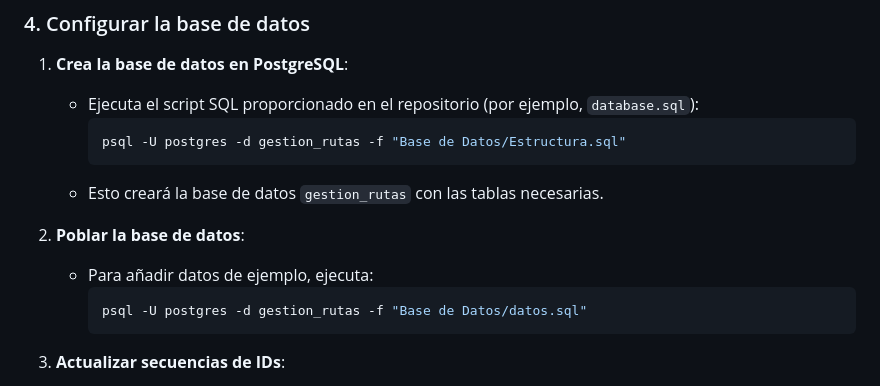
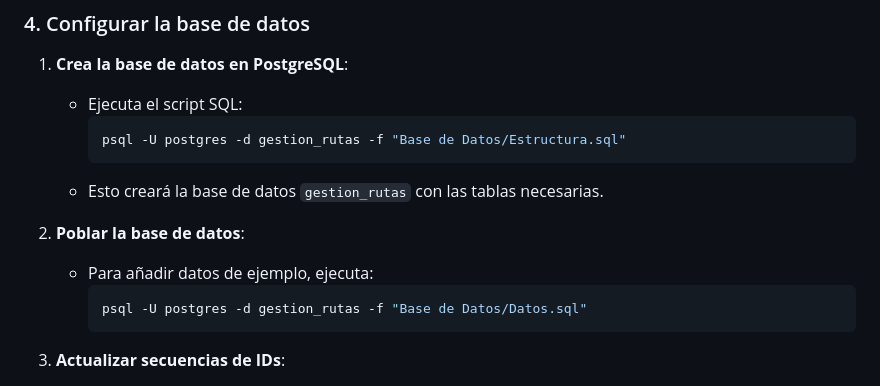
Before and after one commit to Mazulini/Tarea-2-Diseno-de-Software, a Markdown page: README.md, the part around the change. Drawn GitHub-style.

Commit message:
Update README.md
Corregir un directorio en el README

````diff
--- a/README.md
+++ b/README.md
@@ -25,7 +25,7 @@ pip install -r requirements.txt
 
 ### 4. Configurar la base de datos
 1. **Crea la base de datos en PostgreSQL**:
-   - Ejecuta el script SQL proporcionado en el repositorio (por ejemplo, `database.sql`):
+   - Ejecuta el script SQL:
      ```bash
      psql -U postgres -d gestion_rutas -f "Base de Datos/Estructura.sql"
      ```
@@ -34,7 +34,7 @@ pip install -r requirements.txt
 2. **Poblar la base de datos**:
    - Para añadir datos de ejemplo, ejecuta:
      ```bash
-     psql -U postgres -d gestion_rutas -f "Base de Datos/datos.sql"
+     psql -U postgres -d gestion_rutas -f "Base de Datos/Datos.sql"
      ```
 
 3. **Actualizar secuencias de IDs**:
````
